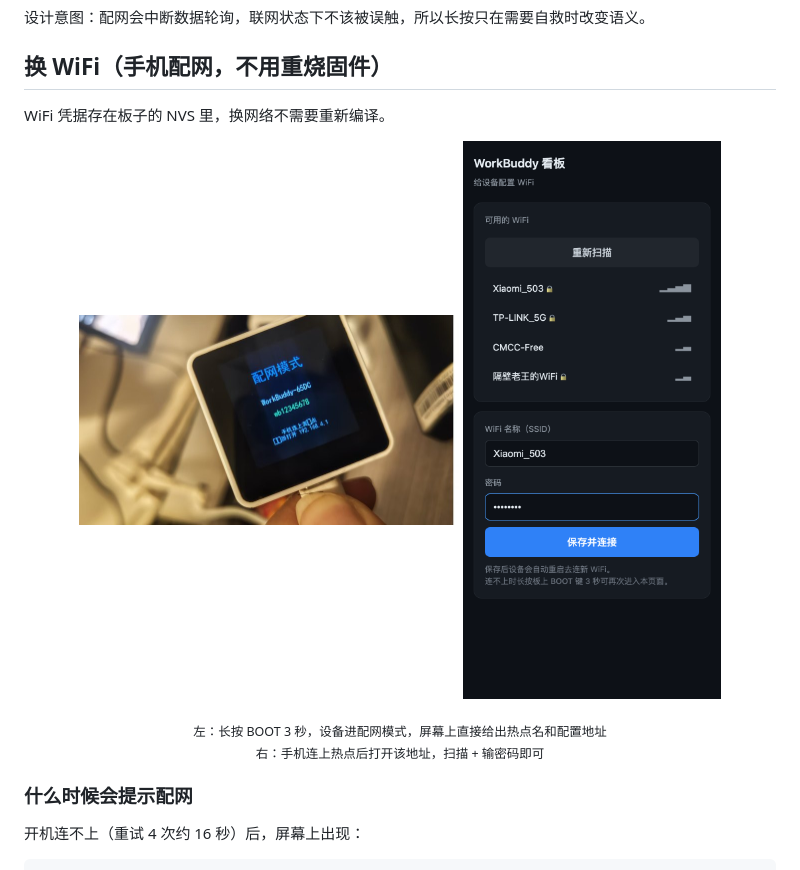
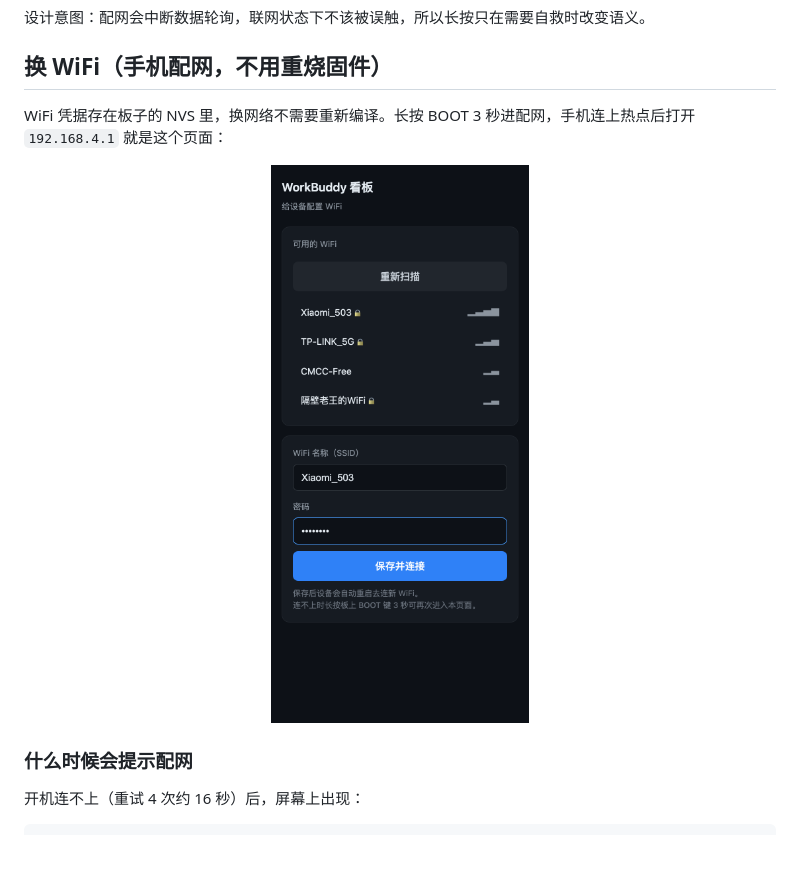
Before and after one commit to kevinzgai/wd-hub, a Markdown page: README.md, the part around the change. Rendered like a GitHub page.

```diff
--- a/README.md
+++ b/README.md
@@ -105,16 +105,10 @@ WorkBuddy 数据库 ──► 本机服务 :27777 ──WiFi──► ESP32-S3
 
 ## 换 WiFi（手机配网，不用重烧固件）
 
-WiFi 凭据存在板子的 NVS 里，换网络不需要重新编译。
+WiFi 凭据存在板子的 NVS 里，换网络不需要重新编译。长按 BOOT 3 秒进配网，手机连上热点后打开 `192.168.4.1` 就是这个页面：
 
 <p align="center">
-  <img src="docs/images/device-pairing-screen.jpg" width="380" alt="设备配网屏：热点名与配置地址">
-  <img src="docs/images/wifi-pairing-page.png" width="280" alt="手机配网页面">
-</p>
-
-<p align="center">
-  <sub>左：长按 BOOT 3 秒，设备进配网模式，屏幕上直接给出热点名和配置地址<br>
-  右：手机连上热点后打开该地址，扫描 + 输密码即可</sub>
+  <img src="docs/images/wifi-pairing-page.png" width="300" alt="手机配网页面">
 </p>
 
 ### 什么时候会提示配网
```
